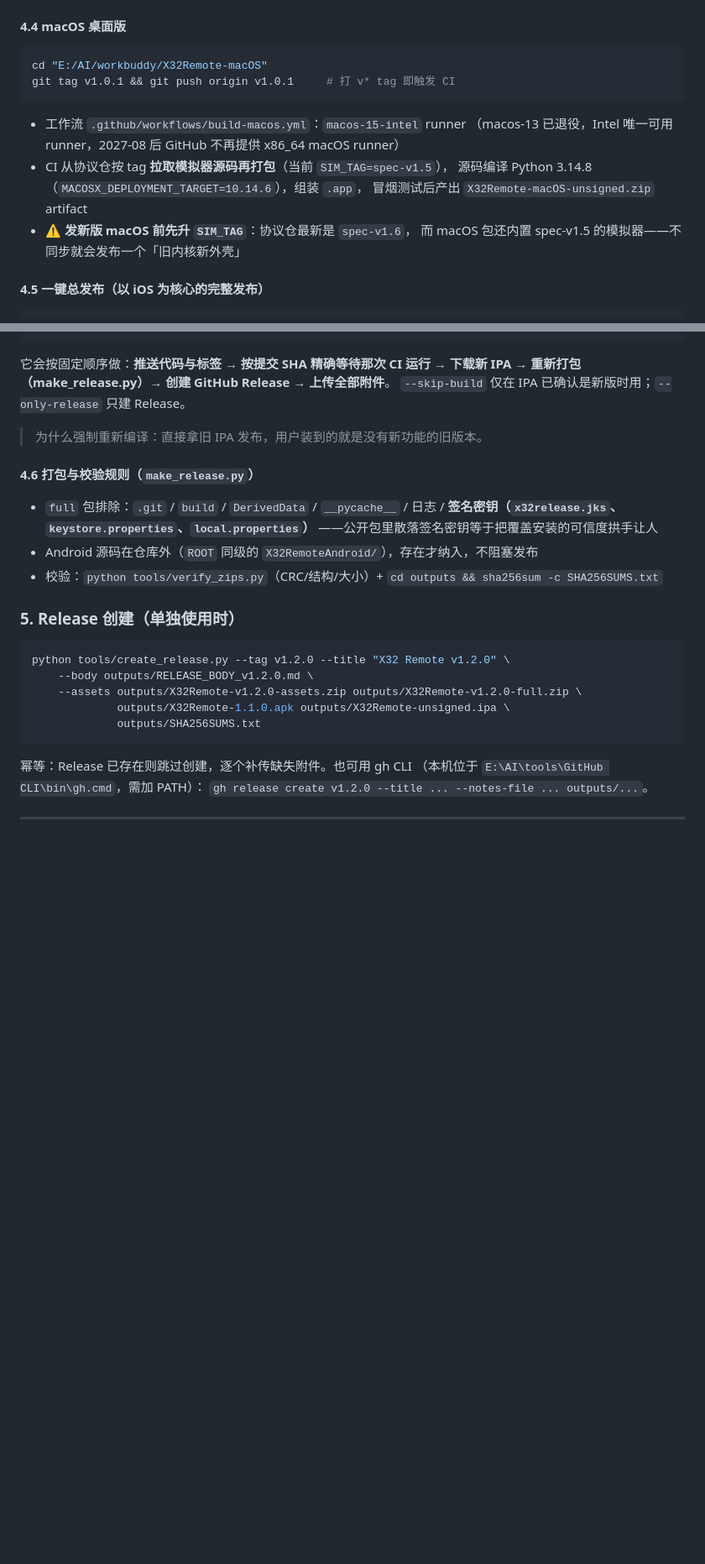
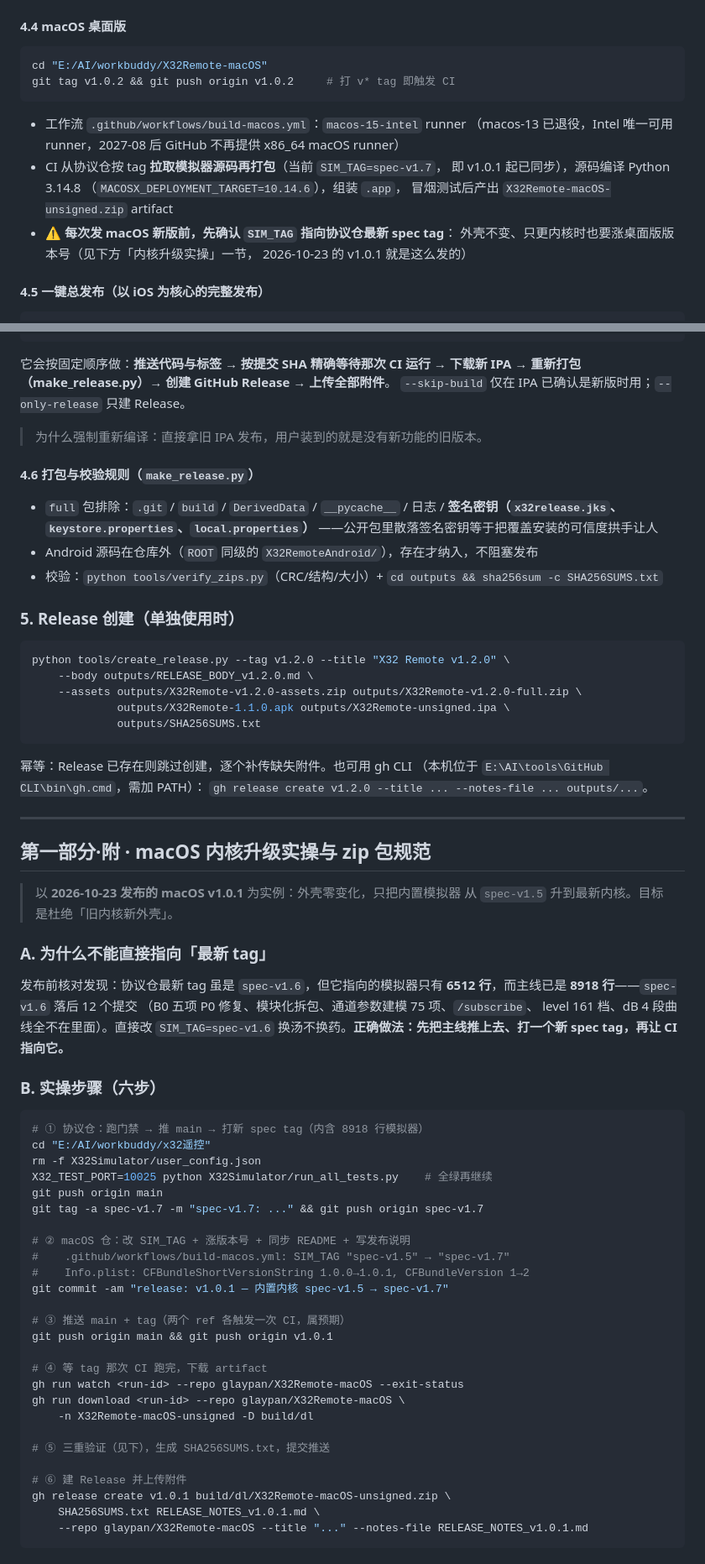
Before and after one commit to glaypan/X32Remote-Protocol, a Markdown page: outputs/发布流程与全平台安装指南-2026-10-23.md, 2 parts joined by grey strips. Shown at 84% size. GitHub-like rendering; blank space fills up the shorter version.

````diff
--- a/outputs/发布流程与全平台安装指南-2026-10-23.md
+++ b/outputs/发布流程与全平台安装指南-2026-10-23.md
@@ -112,16 +112,18 @@ python ios_build.py --skip-push   # 已推过，只等构建 + 下载
 
 ```bash
 cd "E:/AI/workbuddy/X32Remote-macOS"
-git tag v1.0.1 && git push origin v1.0.1     # 打 v* tag 即触发 CI
+git tag v1.0.2 && git push origin v1.0.2     # 打 v* tag 即触发 CI
 ```
 
 - 工作流 `.github/workflows/build-macos.yml`：`macos-15-intel` runner
   （macos-13 已退役，Intel 唯一可用 runner，2027-08 后 GitHub 不再提供 x86_64 macOS runner）
-- CI 从协议仓按 tag **拉取模拟器源码再打包**（当前 `SIM_TAG=spec-v1.5`），
-  源码编译 Python 3.14.8（`MACOSX_DEPLOYMENT_TARGET=10.14.6`），组装 `.app`，
+- CI 从协议仓按 tag **拉取模拟器源码再打包**（当前 `SIM_TAG=spec-v1.7`，
+  即 v1.0.1 起已同步），源码编译 Python 3.14.8
+  （`MACOSX_DEPLOYMENT_TARGET=10.14.6`），组装 `.app`，
   冒烟测试后产出 `X32Remote-macOS-unsigned.zip` artifact
-- ⚠️ **发新版 macOS 前先升 `SIM_TAG`**：协议仓最新是 `spec-v1.6`，
-  而 macOS 包还内置 spec-v1.5 的模拟器——不同步就会发布一个「旧内核新外壳」
+- ⚠️ **每次发 macOS 新版前，先确认 `SIM_TAG` 指向协议仓最新 spec tag**：
+  外壳不变、只更内核时也要涨桌面版版本号（见下方「内核升级实操」一节，
+  2026-10-23 的 v1.0.1 就是这么发的）
 
 #### 4.5 一键总发布（以 iOS 为核心的完整发布）
 
@@ -161,3 +163,50 @@ python tools/create_release.py --tag v1.2.0 --title "X32 Remote v1.2.0" \
 幂等：Release 已存在则跳过创建，逐个补传缺失附件。也可用 gh CLI
 （本机位于 `E:\AI\tools\GitHub CLI\bin\gh.cmd`，需加 PATH）：
 `gh release create v1.2.0 --title ... --notes-file ... outputs/...`。
+
+---
+
+## 第一部分·附 · macOS 内核升级实操与 zip 包规范
+
+> 以 **2026-10-23 发布的 macOS v1.0.1** 为实例：外壳零变化，只把内置模拟器
+> 从 `spec-v1.5` 升到最新内核。目标是杜绝「旧内核新外壳」。
+
+### A. 为什么不能直接指向「最新 tag」
+
+发布前核对发现：协议仓最新 tag 虽是 `spec-v1.6`，但它指向的模拟器只有
+**6512 行**，而主线已是 **8918 行**——`spec-v1.6` 落后 12 个提交
+（B0 五项 P0 修复、模块化拆包、通道参数建模 75 项、`/subscribe`、
+level 161 档、dB 4 段曲线全不在里面）。直接改 `SIM_TAG=spec-v1.6`
+换汤不换药。**正确做法：先把主线推上去、打一个新 spec tag，再让 CI 指向它。**
+
+### B. 实操步骤（六步）
+
+```bash
+# ① 协议仓：跑门禁 → 推 main → 打新 spec tag（内含 8918 行模拟器）
+cd "E:/AI/workbuddy/x32遥控"
+rm -f X32Simulator/user_config.json
+X32_TEST_PORT=10025 python X32Simulator/run_all_tests.py    # 全绿再继续
+git push origin main
+git tag -a spec-v1.7 -m "spec-v1.7: ..." && git push origin spec-v1.7
+
+# ② macOS 仓：改 SIM_TAG + 涨版本号 + 同步 README + 写发布说明
+#    .github/workflows/build-macos.yml: SIM_TAG "spec-v1.5" → "spec-v1.7"
+#    Info.plist: CFBundleShortVersionString 1.0.0→1.0.1, CFBundleVersion 1→2
+git commit -am "release: v1.0.1 — 内置内核 spec-v1.5 → spec-v1.7"
+
+# ③ 推送 main + tag（两个 ref 各触发一次 CI，属预期）
+git push origin main && git push origin v1.0.1
+
+# ④ 等 tag 那次 CI 跑完，下载 artifact
+gh run watch <run-id> --repo glaypan/X32Remote-macOS --exit-status
+gh run download <run-id> --repo glaypan/X32Remote-macOS \
+    -n X32Remote-macOS-unsigned -D build/dl
+
+# ⑤ 三重验证（见下），生成 SHA256SUMS.txt，提交推送
+
+# ⑥ 建 Release 并上传附件
+gh release create v1.0.1 build/dl/X32Remote-macOS-unsigned.zip \
+    SHA256SUMS.txt RELEASE_NOTES_v1.0.1.md \
+    --repo glaypan/X32Remote-macOS --title "..." --notes-file RELEASE_NOTES_v1.0.1.md
+```
+
````
Also changed, not shown: other parts of outputs/发布流程与全平台安装指南-2026-10-23.md (+42 -3 lines).
